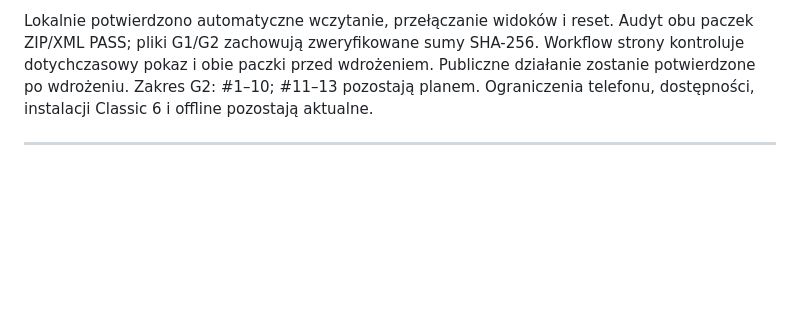
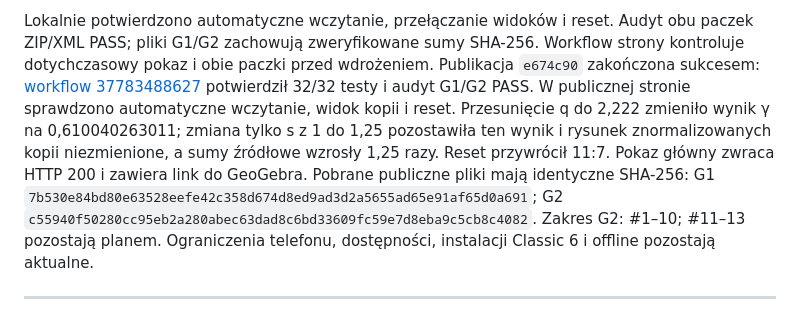
Before and after one commit to MichaelZP/great-pyramid-11-7-lab-edu, a Markdown page: docs/STATUS.md, the part around the change. GitHub-like rendering; blank space fills up the shorter version.

Commit message:
Record verified public GeoGebra deployment

```diff
--- a/docs/STATUS.md
+++ b/docs/STATUS.md
@@ -12,7 +12,16 @@ GeoGebra. Opisy wcześniejszych etapów niżej odnoszą się do chwili ich budow
 Lokalnie potwierdzono automatyczne wczytanie, przełączanie widoków i reset.
 Audyt obu paczek ZIP/XML PASS; pliki G1/G2 zachowują zweryfikowane sumy
 SHA-256. Workflow strony kontroluje dotychczasowy pokaz i obie paczki
-przed wdrożeniem. Publiczne działanie zostanie potwierdzone po wdrożeniu.
+przed wdrożeniem. Publikacja `e674c90` zakończona sukcesem:
+[workflow 37783488627](https://github.com/MichaelZP/great-pyramid-11-7-lab-edu/actions/runs/37783488627)
+potwierdził 32/32 testy i audyt G1/G2 PASS. W publicznej stronie sprawdzono
+automatyczne wczytanie, widok kopii i reset. Przesunięcie q do 2,222
+zmieniło wynik γ na 0,610040263011; zmiana tylko s z 1 do 1,25 pozostawiła
+ten wynik i rysunek znormalizowanych kopii niezmienione, a sumy źródłowe
+wzrosły 1,25 razy. Reset przywrócił 11:7. Pokaz główny zwraca HTTP 200
+i zawiera link do GeoGebra. Pobrane publiczne pliki mają identyczne SHA-256:
+G1 `7b530e84bd80e63528eefe42c358d674d8ed9ad3d2a5655ad65e91af65d0a691`;
+G2 `c55940f50280cc95eb2a280abec63dad8c6bd33609fc59e7d8eba9c5cb8c4082`.
 Zakres G2: #1–10; #11–13 pozostają planem. Ograniczenia telefonu,
 dostępności, instalacji Classic 6 i offline pozostają aktualne.
 
```
